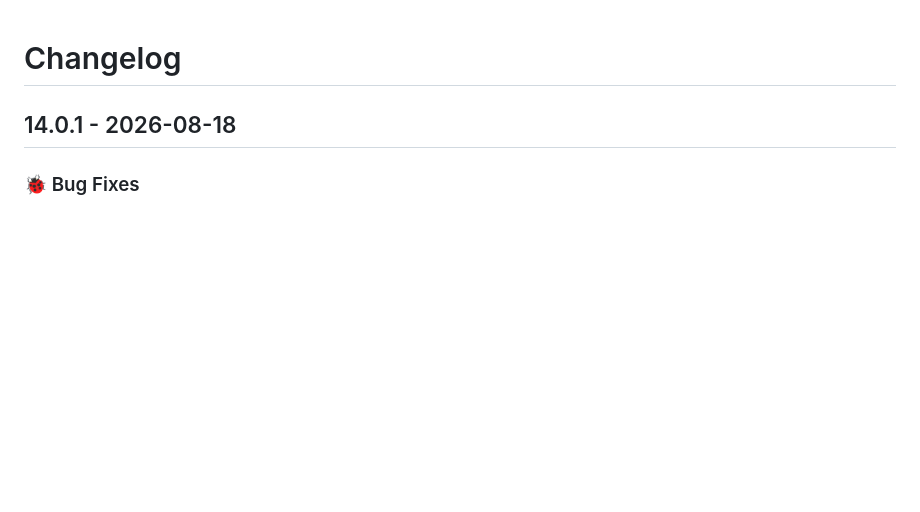
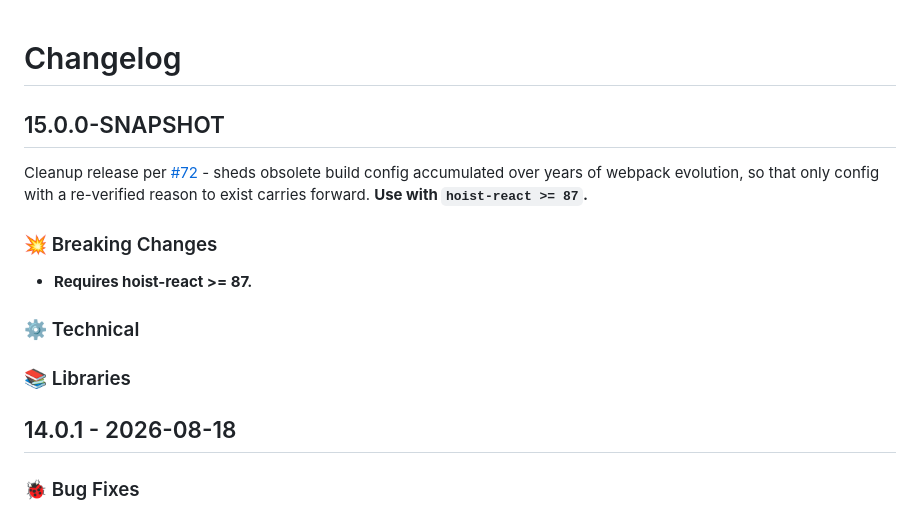
Before and after one commit to xh/hoist-dev-utils, a Markdown page: CHANGELOG.md, the part around the change. GitHub-like rendering; blank space fills up the shorter version.

Commit message:
Open v15.0.0-SNAPSHOT CHANGELOG entry

```diff
--- a/CHANGELOG.md
+++ b/CHANGELOG.md
@@ -1,4 +1,18 @@
 # Changelog
+
+## 15.0.0-SNAPSHOT
+
+Cleanup release per [#72](https://github.com/xh/hoist-dev-utils/issues/72) - sheds obsolete build
+config accumulated over years of webpack evolution, so that only config with a re-verified reason
+to exist carries forward. **Use with `hoist-react >= 87`.**
+
+### 💥 Breaking Changes
+
+* **Requires hoist-react >= 87.**
+
+### ⚙️ Technical
+
+### 📚 Libraries
 
 ## 14.0.1 - 2026-08-18
 
```
